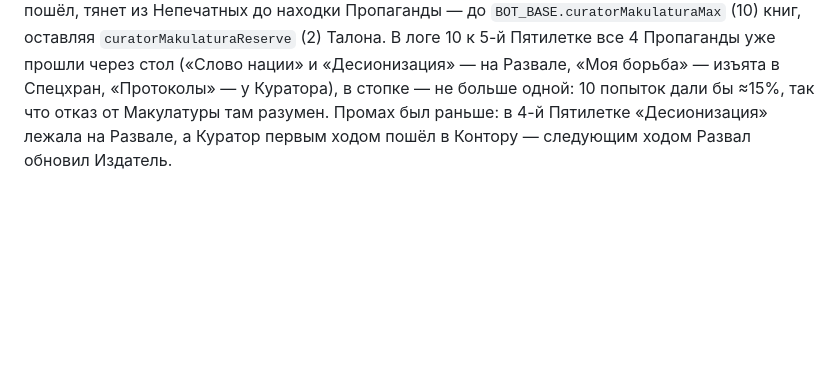
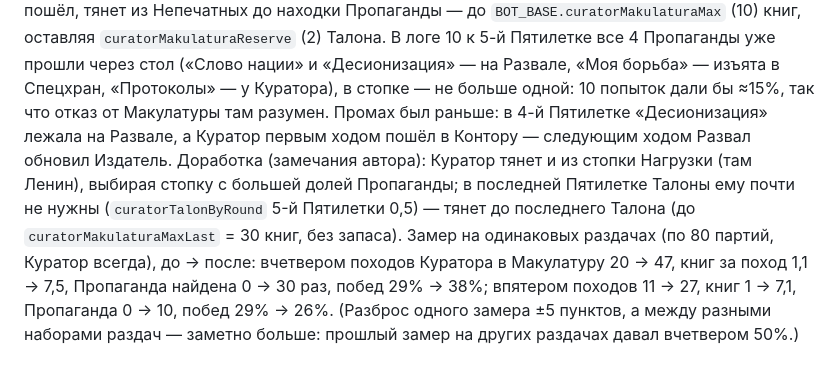
Before and after one commit to HelianthusParadoxum/sohrani-moyu-rech, a Markdown page: docs/questions.md, the part around the change. Drawn GitHub-style; blank space fills up the shorter version.

Commit message:
Замер: Куратор в Макулатуре до и после
Co-Authored-By: Claude Opus 5.5 <noreply@anthropic.com>
Claude-Session: https://claude.ai/code/session_01LSkBemXMJTAR5NMpQfQSqP

```diff
--- a/docs/questions.md
+++ b/docs/questions.md
@@ -772,3 +772,9 @@ A/B `npm run club -- 240 4 bookman,bookman~feedScifi=0` (по 480 мест): п
 («Слово нации» и «Десионизация» — на Развале, «Моя борьба» — изъята в Спецхран, «Протоколы» — у Куратора), в стопке — не
 больше одной: 10 попыток дали бы ≈15%, так что отказ от Макулатуры там разумен. Промах был раньше: в 4-й Пятилетке
 «Десионизация» лежала на Развале, а Куратор первым ходом пошёл в Контору — следующим ходом Развал обновил Издатель.
+Доработка (замечания автора): Куратор тянет и из стопки Нагрузки (там Ленин), выбирая стопку с большей долей Пропаганды;
+в последней Пятилетке Талоны ему почти не нужны (`curatorTalonByRound` 5-й Пятилетки 0,5) — тянет до последнего Талона
+(до `curatorMakulaturaMaxLast` = 30 книг, без запаса). Замер на одинаковых раздачах (по 80 партий, Куратор всегда), до → после:
+вчетвером походов Куратора в Макулатуру 20 → 47, книг за поход 1,1 → 7,5, Пропаганда найдена 0 → 30 раз, побед 29% → 38%;
+впятером походов 11 → 27, книг 1 → 7,1, Пропаганда 0 → 10, побед 29% → 26%. (Разброс одного замера ±5 пунктов, а между
+разными наборами раздач — заметно больше: прошлый замер на других раздачах давал вчетвером 50%.)
```
